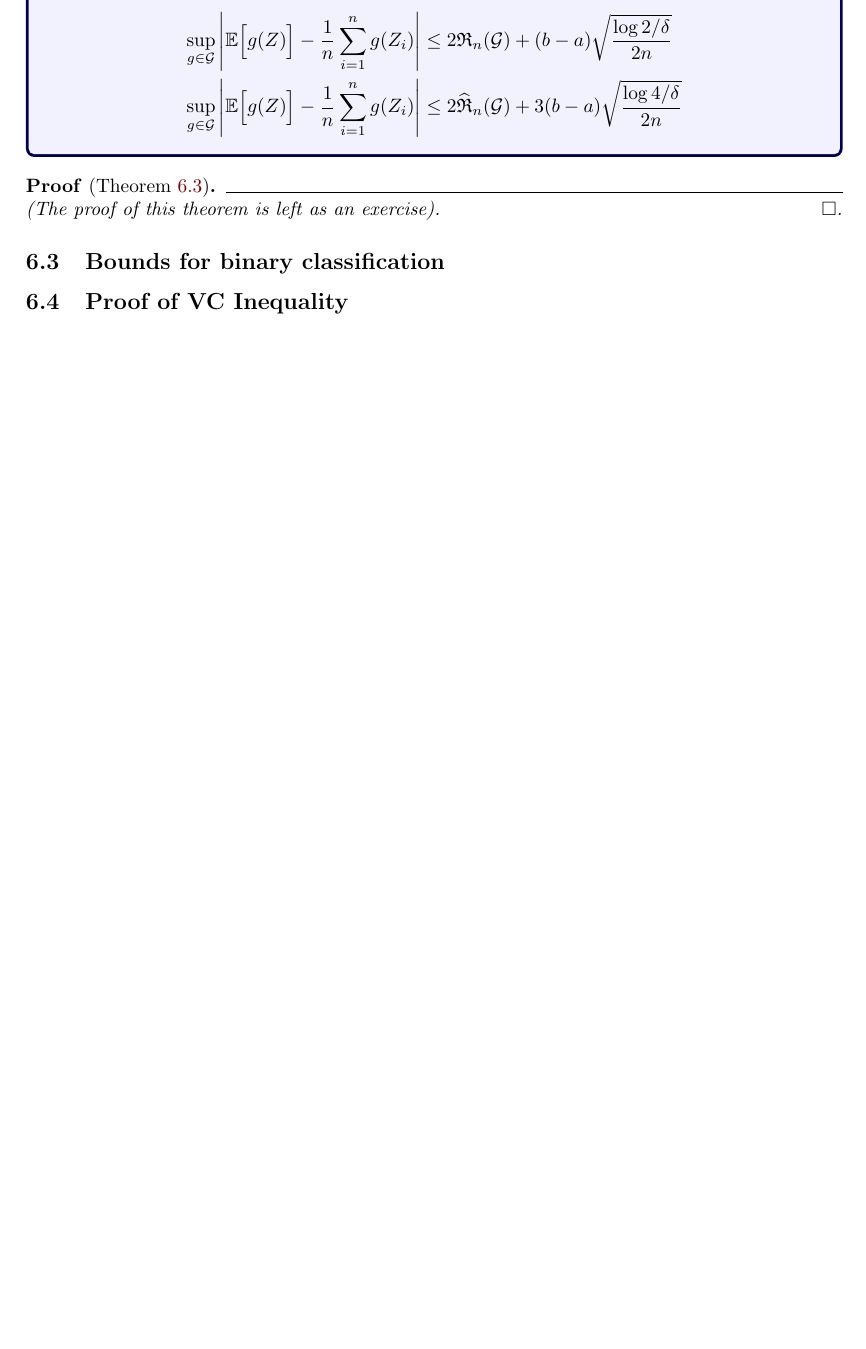
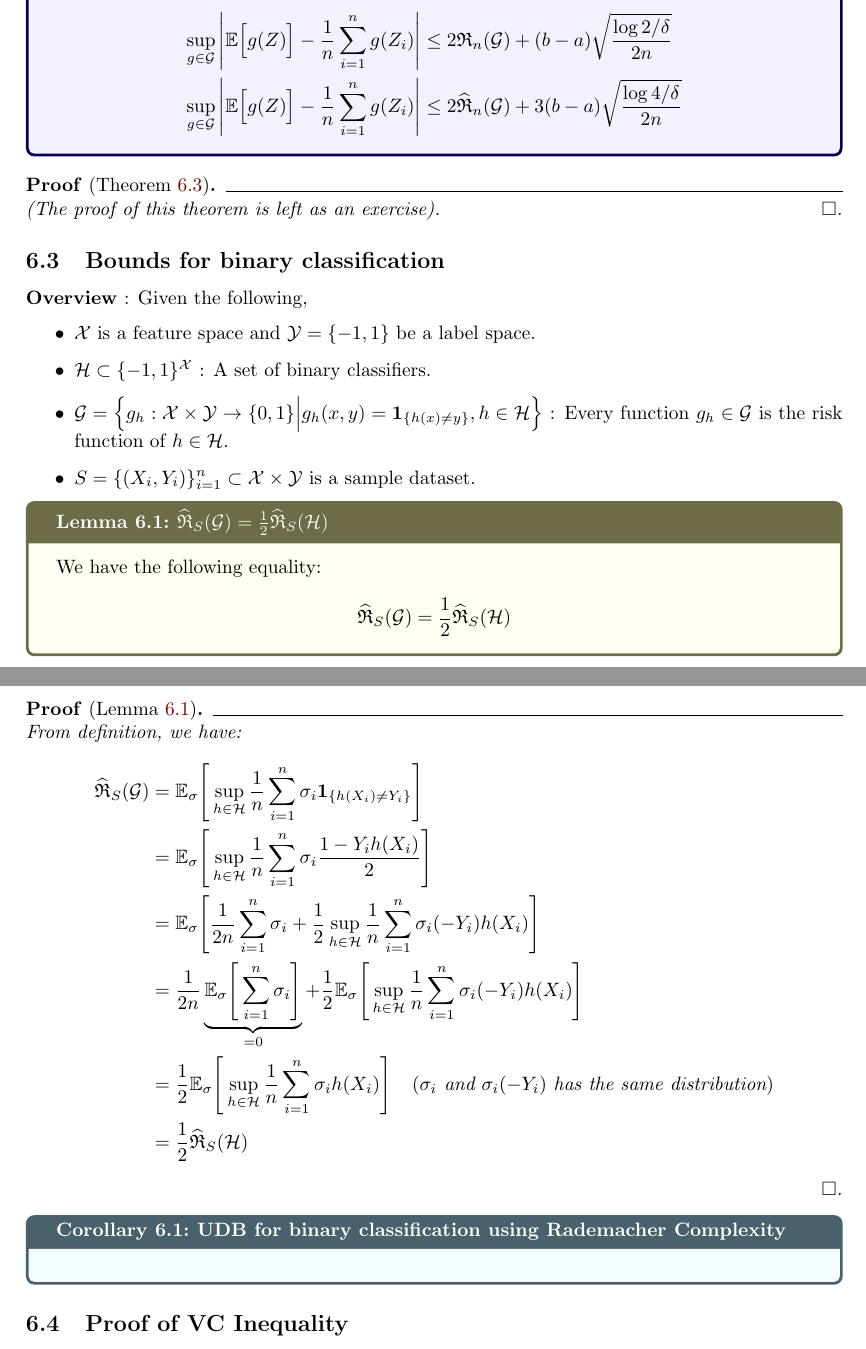
Before and after one commit to hieubkvn123/-NOTES-Statistical-Learning-Theory, a LaTeX document (main.tex, which reads sections/main/chapters/chap6_rademacher_complexity.tex): part of page 52 of 69 before the commit and two parts of pages 52 and 53 of 70 after it, the two joined at a grey line, cut so that both start at the same text, the shorter picture padded with empty space. Compiled offline with pdfLaTeX.

Commit message:
Checkpoint

```diff
--- a/sections/main/chapters/chap6_rademacher_complexity.tex
+++ b/sections/main/chapters/chap6_rademacher_complexity.tex
@@ -368,8 +368,49 @@ In the following section, we will discuss another concentration inequality that
 
 
 \subsection{Bounds for binary classification}
+\textbf{Overview} : Given the following,
+\begin{itemize}
+    \item $\X$ is a feature space and $\Y=\{-1, 1\}$ be a label space.
+    \item $\Hf\subset\{-1, 1\}^{\X}$ : A set of binary classifiers.
+    \item $\G=\bigCurl{ g_h : \X\times\Y \to \{0,1\} \Big| g_h(x, y) = \1{h(x)\ne y}, h\in\Hf }$ : Every function $g_h\in\G$ is the risk function of $h\in\Hf$.
+    \item $S=\{(X_i, Y_i)\}_{i=1}^n\subset \X\times \Y$ is a sample dataset.
+\end{itemize}
 
+\begin{lemma}{$\ERC_S(\G) = \frac{1}{2}\ERC_S(\Hf)$}{rh_equals_half_rg}
+    We have the following equality:
+    \begin{align*}
+        \ERC_S(\G) = \frac{1}{2}\ERC_S(\Hf)
+    \end{align*}
+\end{lemma}
 
+\begin{proof*}[Lemma \ref{lem:rh_equals_half_rg}]
+    From definition, we have:
+    \begin{align*}
+        \ERC_S(\G)
+            &= \E_\sigma\biggSquare{
+                \sup_{h\in\Hf} \frac{1}{n} \sum_{i=1}^n \sigma_i \1{h(X_i)\ne Y_i}
+            } \\
+            &= \E_\sigma\biggSquare{
+                \sup_{h\in\Hf} \frac{1}{n} \sum_{i=1}^n \sigma_i \frac{1-Y_ih(X_i)}{2}
+            } \\
+            &= \E_\sigma\biggSquare{
+                \frac{1}{2n}\sum_{i=1}^n \sigma_i + \frac{1}{2}\sup_{h\in \Hf}\frac{1}{n} \sum_{i=1}^n \sigma_i(-Y_i)h(X_i)
+            } \\
+            &= \frac{1}{2n} \underbrace{\E_\sigma\biggSquare{
+                \sum_{i=1}^n \sigma_i
+            }}_{=0} + \frac{1}{2}\E_\sigma\biggSquare{
+                \sup_{h\in \Hf}\frac{1}{n} \sum_{i=1}^n \sigma_i(-Y_i)h(X_i)
+            } \\
+            &= \frac{1}{2}\E_\sigma\biggSquare{
+                \sup_{h\in \Hf}\frac{1}{n} \sum_{i=1}^n \sigma_i h(X_i)
+            } \ \ \ (\sigma_i \text{ and } \sigma_i(-Y_i) \text{ has the same distribution}) \\
+            &= \frac{1}{2}\ERC_S(\Hf)
+    \end{align*}
+\end{proof*}
+
+\begin{corollary}{UDB for binary classification using Rademacher Complexity}{udb_bin_clf_rademacher}
+
+\end{corollary}
 
 
 \subsection{Proof of VC Inequality}
```
Also changed, not shown: output/main.pdf, 3 other files.
